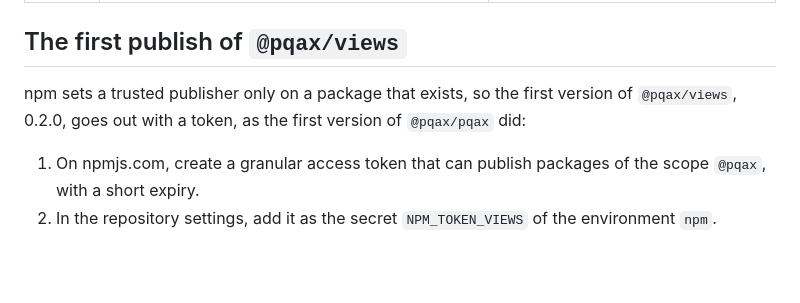
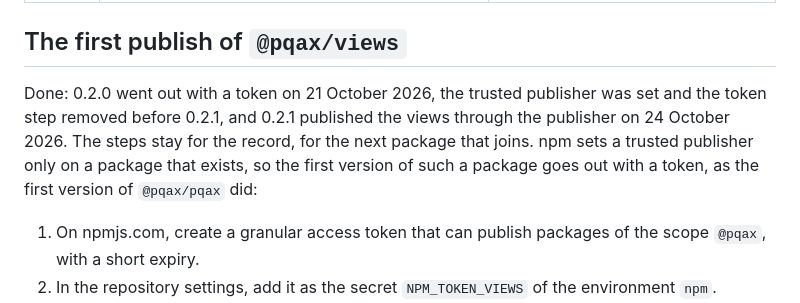
Before and after one commit to pqax-org/pqax, a Markdown page: RELEASING.md, the part around the change. GitHub-like rendering; blank space fills up the shorter version.

```diff
--- a/RELEASING.md
+++ b/RELEASING.md
@@ -25,7 +25,7 @@ How each job signs in:
 
 ## The first publish of `@pqax/views`
 
-npm sets a trusted publisher only on a package that exists, so the first version of `@pqax/views`, 0.2.0, goes out with a token, as the first version of `@pqax/pqax` did:
+Done: 0.2.0 went out with a token on 21 October 2026, the trusted publisher was set and the token step removed before 0.2.1, and 0.2.1 published the views through the publisher on 24 October 2026. The steps stay for the record, for the next package that joins. npm sets a trusted publisher only on a package that exists, so the first version of such a package goes out with a token, as the first version of `@pqax/pqax` did:
 
 1. On npmjs.com, create a granular access token that can publish packages of the scope `@pqax`, with a short expiry.
 2. In the repository settings, add it as the secret `NPM_TOKEN_VIEWS` of the environment `npm`.
```
Also changed, not shown: docs/backlog.md (+1 -1 lines), templates/fabric/README.md (+2 -2 lines).
